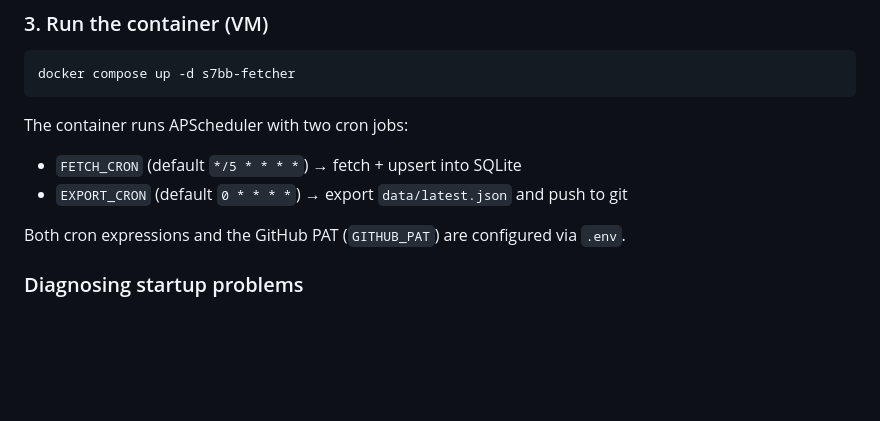
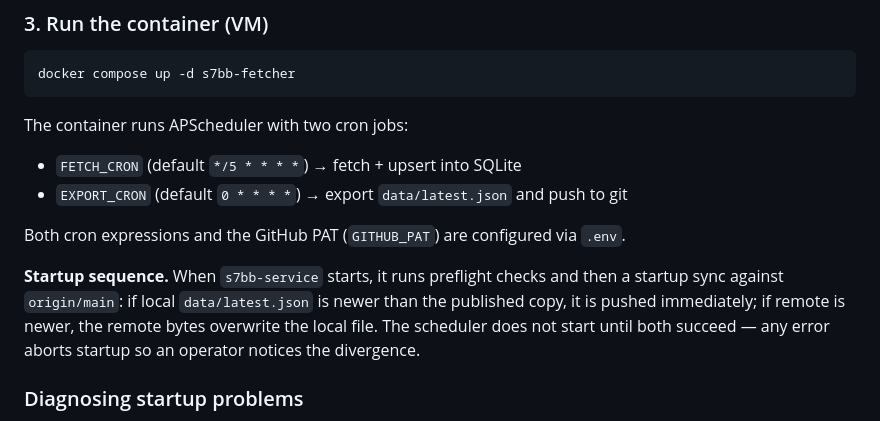
Before and after one commit to s7bb/s7bb.github.io, a Markdown page: README.md, the part around the change. Rendered like a GitHub page; blank space fills up the shorter version.

Commit message:
docs(startup-sync): add CHANGELOG entry and README startup section
Co-Authored-By: Claude Opus 4.7 (1M context) <noreply@anthropic.com>

```diff
--- a/README.md
+++ b/README.md
@@ -105,6 +105,8 @@ The container runs APScheduler with two cron jobs:
 - `EXPORT_CRON` (default `0 * * * *`) → export `data/latest.json` and push to git
 
 Both cron expressions and the GitHub PAT (`GITHUB_PAT`) are configured via `.env`.
+
+**Startup sequence.** When `s7bb-service` starts, it runs preflight checks and then a startup sync against `origin/main`: if local `data/latest.json` is newer than the published copy, it is pushed immediately; if remote is newer, the remote bytes overwrite the local file. The scheduler does not start until both succeed — any error aborts startup so an operator notices the divergence.
 
 ### Diagnosing startup problems
 
```
Also changed, not shown: CHANGELOG.md (+1 -0 lines).
